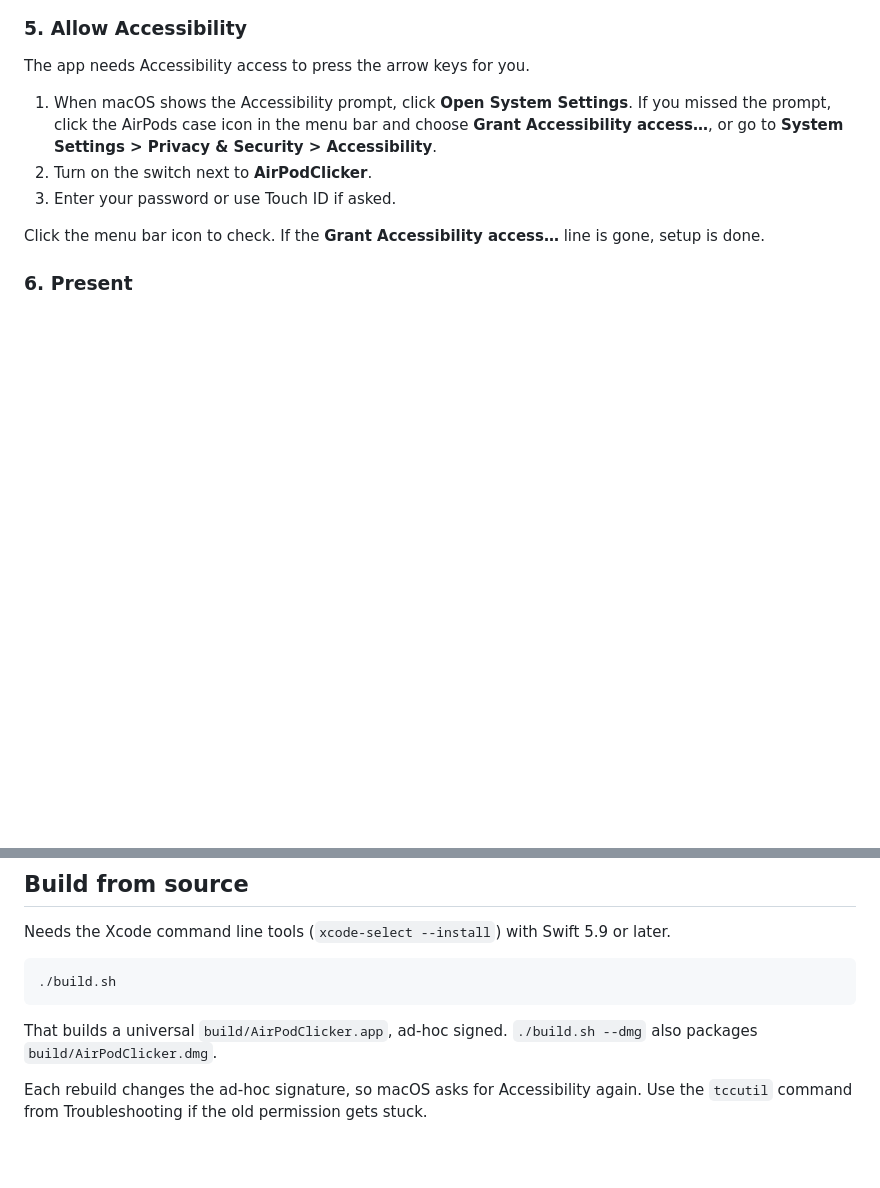
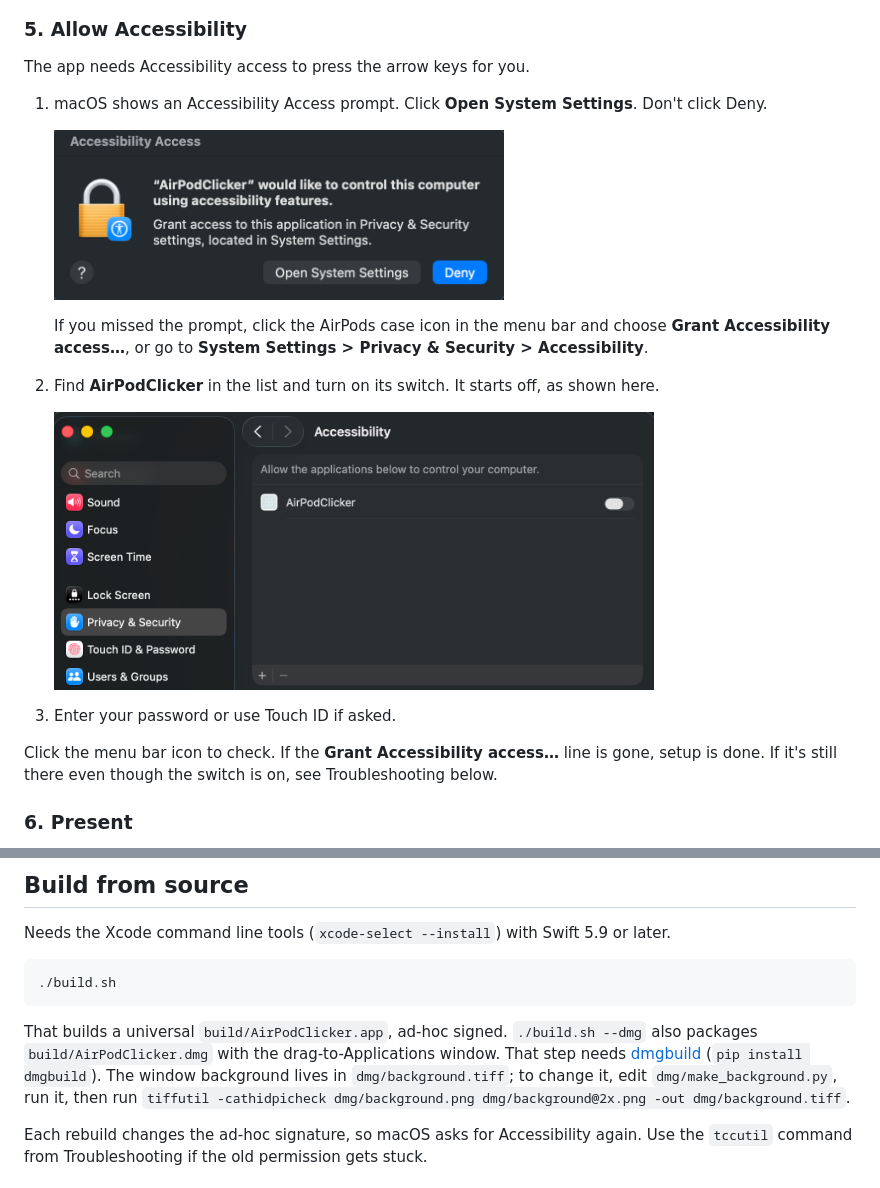
Before and after one commit to TheCodyRich/airpods-clicker, a Markdown page: README.md, 2 parts joined by grey strips. Rendered like a GitHub page; pictures changed too: docs/images/3-accessibility-prompt.png (added), docs/images/4-accessibility-settings.png (added); blank space fills up the shorter version.

````diff
--- a/README.md
+++ b/README.md
@@ -44,11 +49,19 @@ macOS asks whether AirPod Clicker can use Bluetooth. Click **Allow**. The app us
 
 The app needs Accessibility access to press the arrow keys for you.
 
-1. When macOS shows the Accessibility prompt, click **Open System Settings**. If you missed the prompt, click the AirPods case icon in the menu bar and choose **Grant Accessibility access…**, or go to **System Settings > Privacy & Security > Accessibility**.
-2. Turn on the switch next to **AirPodClicker**.
+1. macOS shows an Accessibility Access prompt. Click **Open System Settings**. Don't click Deny.
+
+   <img src="docs/images/3-accessibility-prompt.png" alt="Accessibility Access prompt with Open System Settings and Deny buttons" width="450">
+
+   If you missed the prompt, click the AirPods case icon in the menu bar and choose **Grant Accessibility access…**, or go to **System Settings > Privacy & Security > Accessibility**.
+
+2. Find **AirPodClicker** in the list and turn on its switch. It starts off, as shown here.
+
+   <img src="docs/images/4-accessibility-settings.png" alt="System Settings Accessibility list with AirPodClicker switched off" width="600">
+
 3. Enter your password or use Touch ID if asked.
 
-Click the menu bar icon to check. If the **Grant Accessibility access…** line is gone, setup is done.
+Click the menu bar icon to check. If the **Grant Accessibility access…** line is gone, setup is done. If it's still there even though the switch is on, see Troubleshooting below.
 
 ### 6. Present
 
@@ -119,7 +132,7 @@ Needs the Xcode command line tools (`xcode-select --install`) with Swift 5.9 or
 ./build.sh
 ```
 
-That builds a universal `build/AirPodClicker.app`, ad-hoc signed. `./build.sh --dmg` also packages `build/AirPodClicker.dmg`.
+That builds a universal `build/AirPodClicker.app`, ad-hoc signed. `./build.sh --dmg` also packages `build/AirPodClicker.dmg` with the drag-to-Applications window. That step needs [dmgbuild](https://pypi.org/project/dmgbuild/) (`pip install dmgbuild`). The window background lives in `dmg/background.tiff`; to change it, edit `dmg/make_background.py`, run it, then run `tiffutil -cathidpicheck dmg/background.png dmg/background@2x.png -out dmg/background.tiff`.
 
 Each rebuild changes the ad-hoc signature, so macOS asks for Accessibility again. Use the `tccutil` command from Troubleshooting if the old permission gets stuck.
 
````
Also changed, not shown: other parts of README.md (+8 -3 lines), docs/images/1-gatekeeper-not-opened.png (added), docs/images/2-bluetooth-prompt.png (added), 6 other files.
